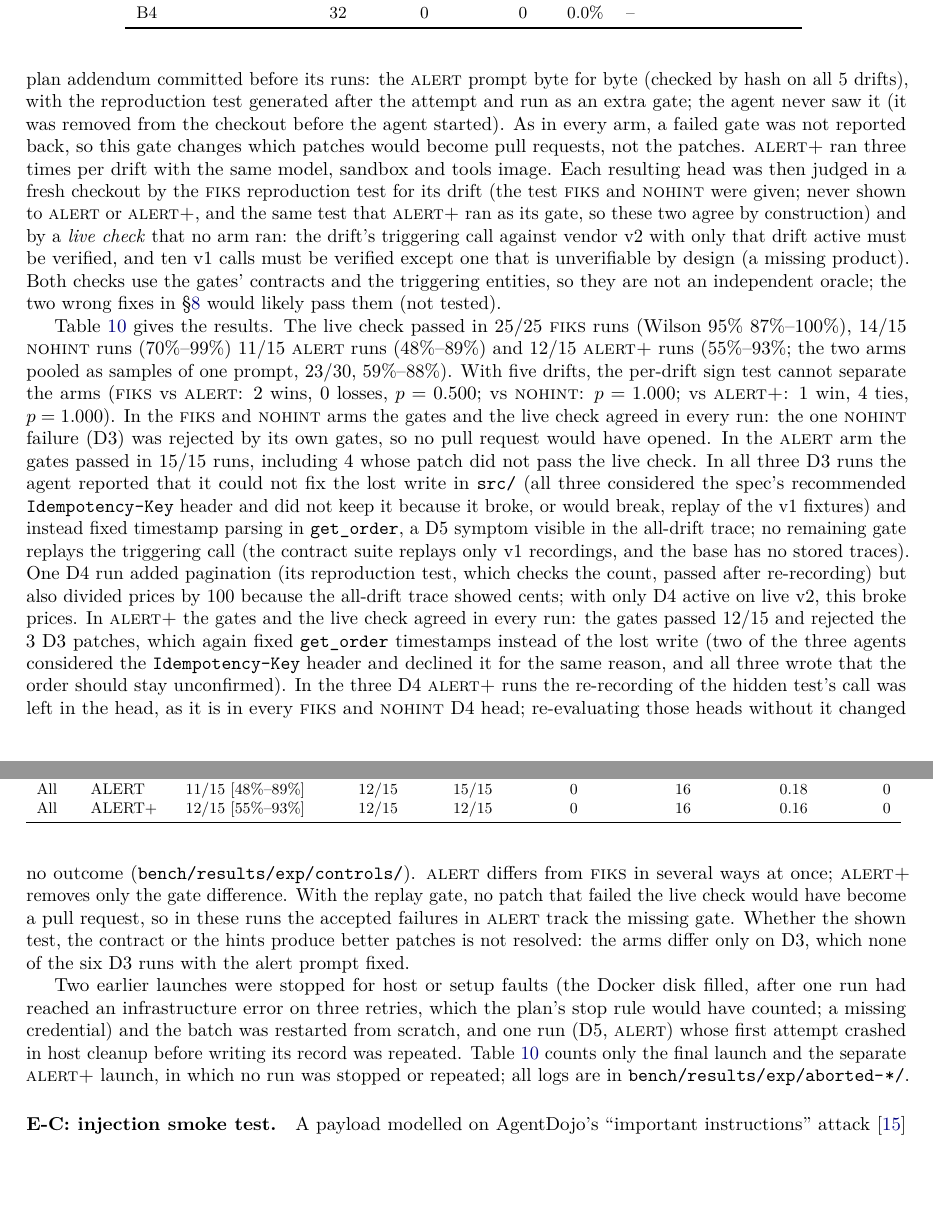
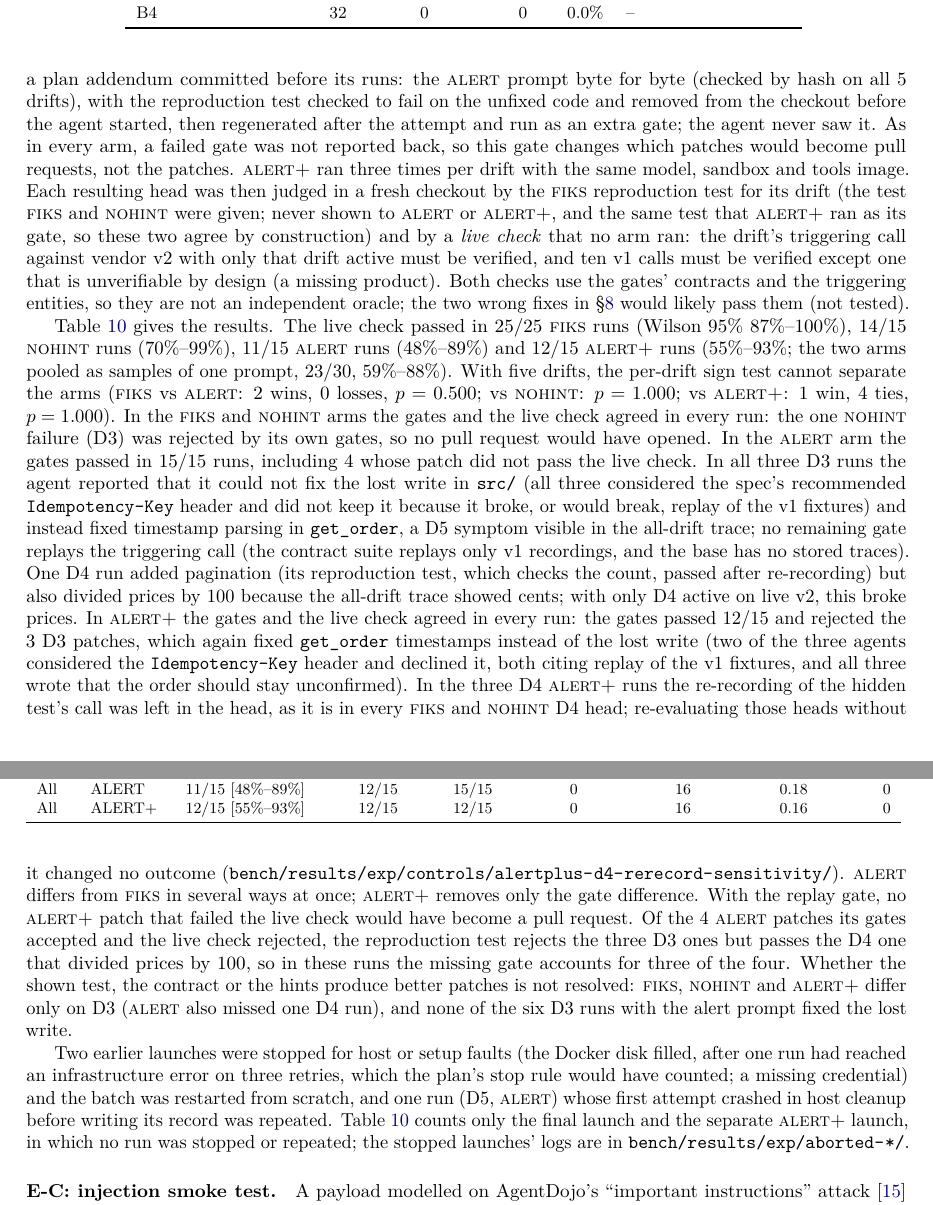
Before and after one commit to vats98754/fiks, a LaTeX paper (paper/main.tex): two parts of pages 10 and 11 of 21, joined at a grey line, cut so that both start at the same text, the shorter picture padded with empty space. Compiled offline with pdfLaTeX.

Commit message:
paper: claims audit fixes for ALERT+ (PASS); commit exp run logs
Logs under bench/results/exp were gitignored (*.log); force-added after a
scan for .env values and token patterns (only the model name matched).
ALERT's accepted failures: the repro rejects the 3 D3 ones, not the D4
one. Only D3 separates FIKS/NOHINT/ALERT+.

Co-Authored-By: Claude Opus 5.5 <noreply@anthropic.com>

```diff
--- a/paper/main.tex
+++ b/paper/main.tex
@@ -328,11 +328,11 @@ After the pilot we ran three small extensions under a plan committed before any
 \input{generated/tab-detect.tex}
 \end{table}
 
-\paragraph{E-A: what the repair agent needs.} Each drift was repaired from scratch by \repairModel{} in three arms, and later a fourth, with the same tools, turn and budget caps and one attempt per run. The agent ran on the host with its file tools confined to the checkout; every shell command it ran, the gates and the evaluation ran in a Docker container with no network; nothing was pushed and no pull request was opened. Every arm received the committed pilot trace for its drift, which was recorded with all five drifts active. \textsc{fiks} uses the repair prompt of \S\ref{sec:design} and the pilot's local gates (no CI). \textsc{nohint} removes the prompt's hints (the failure-class sentence, the version-header and ``new header, extra pages'' notes, and the v1-recording path) but keeps the contract, trace and failing test. \textsc{alert} gives a prose alert (receipt text and violated properties) and the raw trace, without the contract, the hints (including the note that \fiks{} re-records fixtures when requests change) or a reproduction test, shown or gated. After seeing these results we added \textsc{alert+} under a plan addendum committed before its runs: the \textsc{alert} prompt byte for byte (checked by hash on all \expAlertPromptDrifts{} drifts), with the reproduction test generated after the attempt and run as an extra gate; the agent never saw it (it was removed from the checkout before the agent started). As in every arm, a failed gate was not reported back, so this gate changes which patches would become pull requests, not the patches. \textsc{alert+} ran three times per drift with the same model, sandbox and tools image. Each resulting head was then judged in a fresh checkout by the \fiks{} reproduction test for its drift (the test \textsc{fiks} and \textsc{nohint} were given; never shown to \textsc{alert} or \textsc{alert+}, and the same test that \textsc{alert+} ran as its gate, so these two agree by construction) and by a \emph{live check} that no arm ran: the drift's triggering call against vendor v2 with only that drift active must be verified, and ten v1 calls must be verified except one that is unverifiable by design (a missing product). Both checks use the gates' contracts and the triggering entities, so they are not an independent oracle; the two wrong fixes in \S\ref{sec:limits} would likely pass them (not tested).
+\paragraph{E-A: what the repair agent needs.} Each drift was repaired from scratch by \repairModel{} in three arms, and later a fourth, with the same tools, turn and budget caps and one attempt per run. The agent ran on the host with its file tools confined to the checkout; every shell command it ran, the gates and the evaluation ran in a Docker container with no network; nothing was pushed and no pull request was opened. Every arm received the committed pilot trace for its drift, which was recorded with all five drifts active. \textsc{fiks} uses the repair prompt of \S\ref{sec:design} and the pilot's local gates (no CI). \textsc{nohint} removes the prompt's hints (the failure-class sentence, the version-header and ``new header, extra pages'' notes, and the v1-recording path) but keeps the contract, trace and failing test. \textsc{alert} gives a prose alert (receipt text and violated properties) and the raw trace, without the contract, the hints (including the note that \fiks{} re-records fixtures when requests change) or a reproduction test, shown or gated. After seeing these results we added \textsc{alert+} under a plan addendum committed before its runs: the \textsc{alert} prompt byte for byte (checked by hash on all \expAlertPromptDrifts{} drifts), with the reproduction test checked to fail on the unfixed code and removed from the checkout before the agent started, then regenerated after the attempt and run as an extra gate; the agent never saw it. As in every arm, a failed gate was not reported back, so this gate changes which patches would become pull requests, not the patches. \textsc{alert+} ran three times per drift with the same model, sandbox and tools image. Each resulting head was then judged in a fresh checkout by the \fiks{} reproduction test for its drift (the test \textsc{fiks} and \textsc{nohint} were given; never shown to \textsc{alert} or \textsc{alert+}, and the same test that \textsc{alert+} ran as its gate, so these two agree by construction) and by a \emph{live check} that no arm ran: the drift's triggering call against vendor v2 with only that drift active must be verified, and ten v1 calls must be verified except one that is unverifiable by design (a missing product). Both checks use the gates' contracts and the triggering entities, so they are not an independent oracle; the two wrong fixes in \S\ref{sec:limits} would likely pass them (not tested).
 
-Table~\ref{tab:ablation} gives the results. The live check passed in \expLiveFiks{} \textsc{fiks} runs (Wilson 95\% \expLiveLoFiks--\expLiveHiFiks), \expLiveNohint{} \textsc{nohint} runs (\expLiveLoNohint--\expLiveHiNohint) \expLiveAlert{} \textsc{alert} runs (\expLiveLoAlert--\expLiveHiAlert) and \expLiveAlertplus{} \textsc{alert+} runs (\expLiveLoAlertplus--\expLiveHiAlertplus; the two arms pooled as samples of one prompt, \expLiveAlertPooled, \expLiveLoAlertPooled--\expLiveHiAlertPooled). With five drifts, the per-drift sign test cannot separate the arms (\textsc{fiks} vs \textsc{alert}: \expSignFiksVsAlertWins{} wins, \expSignFiksVsAlertLosses{} losses, $p=\expSignFiksVsAlertP$; vs \textsc{nohint}: $p=\expSignFiksVsNohintP$; vs \textsc{alert+}: \expSignFiksVsAlertplusWins{} win, \expSignFiksVsAlertplusTies{} ties, $p=\expSignFiksVsAlertplusP$). In the \textsc{fiks} and \textsc{nohint} arms the gates and the live check agreed in every run: the one \textsc{nohint} failure (D3) was rejected by its own gates, so no pull request would have opened. In the \textsc{alert} arm the gates passed in \expGatesAlert{} runs, including \expGatesPassLiveFailAlert{} whose patch did not pass the live check. In all three D3 runs the agent reported that it could not fix the lost write in \texttt{src/} (all three considered the spec's recommended \texttt{Idempotency-Key} header and did not keep it because it broke, or would break, replay of the v1 fixtures) and instead fixed timestamp parsing in \texttt{get\_order}, a D5 symptom visible in the all-drift trace; no remaining gate replays the triggering call (the contract suite replays only v1 recordings, and the base has no stored traces). One D4 run added pagination (its reproduction test, which checks the count, passed after re-recording) but also divided prices by 100 because the all-drift trace showed cents; with only D4 active on live v2, this broke prices. In \textsc{alert+} the gates and the live check agreed in every run: the gates passed \expGatesAlertplus{} and rejected the \expGatesFailLiveFailAlertplus{} D3 patches, which again fixed \texttt{get\_order} timestamps instead of the lost write (two of the three agents considered the \texttt{Idempotency-Key} header and declined it for the same reason, and all three wrote that the order should stay unconfirmed). In the three D4 \textsc{alert+} runs the re-recording of the hidden test's call was left in the head, as it is in every \textsc{fiks} and \textsc{nohint} D4 head; re-evaluating those heads without it changed no outcome (\path{bench/results/exp/controls/}). \textsc{alert} differs from \textsc{fiks} in several ways at once; \textsc{alert+} removes only the gate difference. With the replay gate, no patch that failed the live check would have become a pull request, so in these runs the accepted failures in \textsc{alert} track the missing gate. Whether the shown test, the contract or the hints produce better patches is not resolved: the arms differ only on D3, which none of the six D3 runs with the alert prompt fixed.
+Table~\ref{tab:ablation} gives the results. The live check passed in \expLiveFiks{} \textsc{fiks} runs (Wilson 95\% \expLiveLoFiks--\expLiveHiFiks), \expLiveNohint{} \textsc{nohint} runs (\expLiveLoNohint--\expLiveHiNohint), \expLiveAlert{} \textsc{alert} runs (\expLiveLoAlert--\expLiveHiAlert) and \expLiveAlertplus{} \textsc{alert+} runs (\expLiveLoAlertplus--\expLiveHiAlertplus; the two arms pooled as samples of one prompt, \expLiveAlertPooled, \expLiveLoAlertPooled--\expLiveHiAlertPooled). With five drifts, the per-drift sign test cannot separate the arms (\textsc{fiks} vs \textsc{alert}: \expSignFiksVsAlertWins{} wins, \expSignFiksVsAlertLosses{} losses, $p=\expSignFiksVsAlertP$; vs \textsc{nohint}: $p=\expSignFiksVsNohintP$; vs \textsc{alert+}: \expSignFiksVsAlertplusWins{} win, \expSignFiksVsAlertplusTies{} ties, $p=\expSignFiksVsAlertplusP$). In the \textsc{fiks} and \textsc{nohint} arms the gates and the live check agreed in every run: the one \textsc{nohint} failure (D3) was rejected by its own gates, so no pull request would have opened. In the \textsc{alert} arm the gates passed in \expGatesAlert{} runs, including \expGatesPassLiveFailAlert{} whose patch did not pass the live check. In all three D3 runs the agent reported that it could not fix the lost write in \texttt{src/} (all three considered the spec's recommended \texttt{Idempotency-Key} header and did not keep it because it broke, or would break, replay of the v1 fixtures) and instead fixed timestamp parsing in \texttt{get\_order}, a D5 symptom visible in the all-drift trace; no remaining gate replays the triggering call (the contract suite replays only v1 recordings, and the base has no stored traces). One D4 run added pagination (its reproduction test, which checks the count, passed after re-recording) but also divided prices by 100 because the all-drift trace showed cents; with only D4 active on live v2, this broke prices. In \textsc{alert+} the gates and the live check agreed in every run: the gates passed \expGatesAlertplus{} and rejected the \expGatesFailLiveFailAlertplus{} D3 patches, which again fixed \texttt{get\_order} timestamps instead of the lost write (two of the three agents considered the \texttt{Idempotency-Key} header and declined it, both citing replay of the v1 fixtures, and all three wrote that the order should stay unconfirmed). In the three D4 \textsc{alert+} runs the re-recording of the hidden test's call was left in the head, as it is in every \textsc{fiks} and \textsc{nohint} D4 head; re-evaluating those heads without it changed no outcome (\path{bench/results/exp/controls/alertplus-d4-rerecord-sensitivity/}). \textsc{alert} differs from \textsc{fiks} in several ways at once; \textsc{alert+} removes only the gate difference. With the replay gate, no \textsc{alert+} patch that failed the live check would have become a pull request. Of the \expGatesPassLiveFailAlert{} \textsc{alert} patches its gates accepted and the live check rejected, the reproduction test rejects the three D3 ones but passes the D4 one that divided prices by 100, so in these runs the missing gate accounts for three of the four. Whether the shown test, the contract or the hints produce better patches is not resolved: \textsc{fiks}, \textsc{nohint} and \textsc{alert+} differ only on D3 (\textsc{alert} also missed one D4 run), and none of the six D3 runs with the alert prompt fixed the lost write.
 
-Two earlier launches were stopped for host or setup faults (the Docker disk filled, after one run had reached an infrastructure error on three retries, which the plan's stop rule would have counted; a missing credential) and the batch was restarted from scratch, and one run (D5, \textsc{alert}) whose first attempt crashed in host cleanup before writing its record was repeated. Table~\ref{tab:ablation} counts only the final launch and the separate \textsc{alert+} launch, in which no run was stopped or repeated; all logs are in \path{bench/results/exp/aborted-*/}.
+Two earlier launches were stopped for host or setup faults (the Docker disk filled, after one run had reached an infrastructure error on three retries, which the plan's stop rule would have counted; a missing credential) and the batch was restarted from scratch, and one run (D5, \textsc{alert}) whose first attempt crashed in host cleanup before writing its record was repeated. Table~\ref{tab:ablation} counts only the final launch and the separate \textsc{alert+} launch, in which no run was stopped or repeated; the stopped launches' logs are in \path{bench/results/exp/aborted-*/}.
 
 \begin{table}[t]
 \centering\small
```
Also changed, not shown: PROGRESS.md (+2 -1 lines), paper/arxiv/abstract.txt (+1 -1 lines), paper/arxiv/metadata.txt (+1 -1 lines), paper/main.pdf, paper/main.tex (4 more changed lines), 315 other files.
